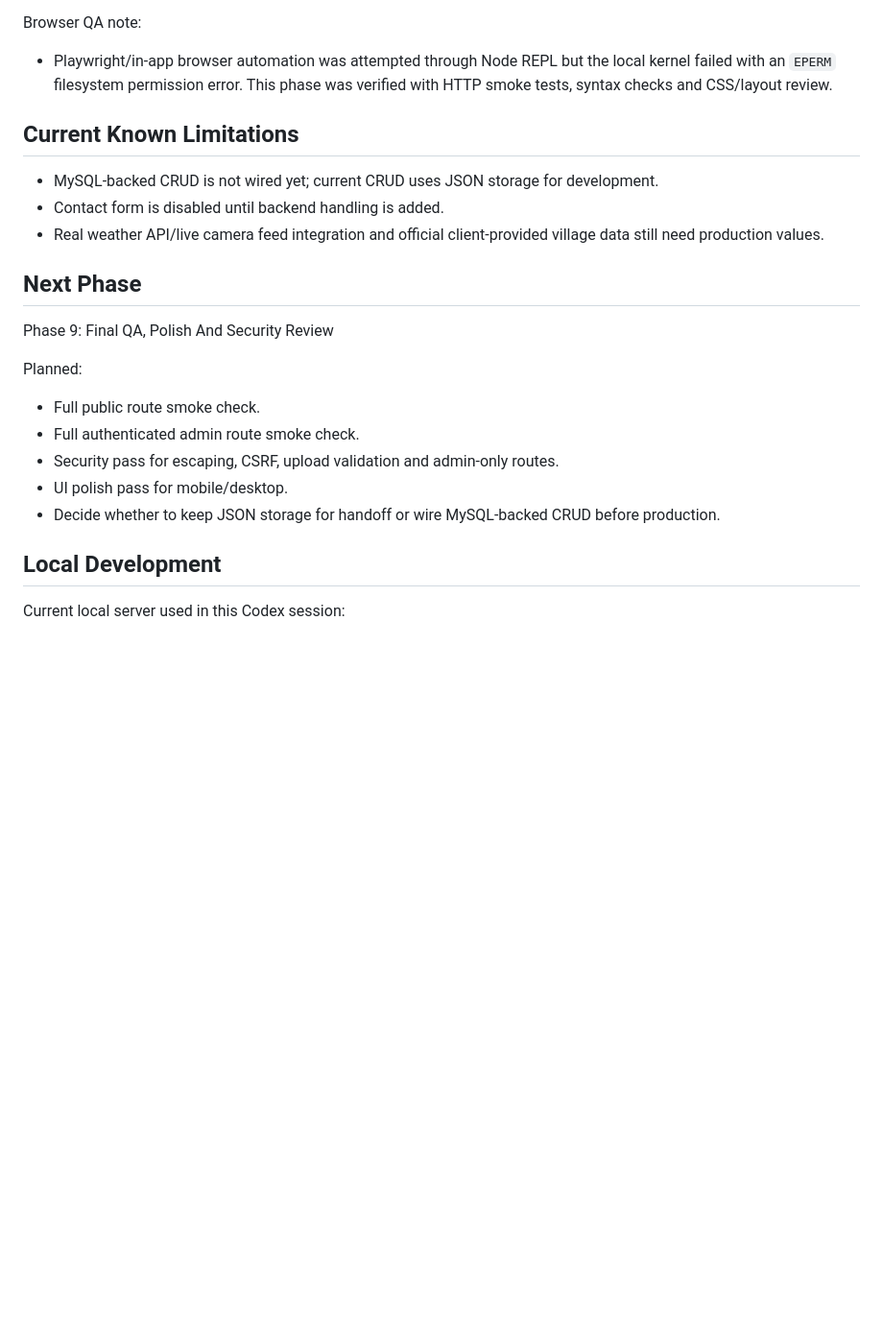
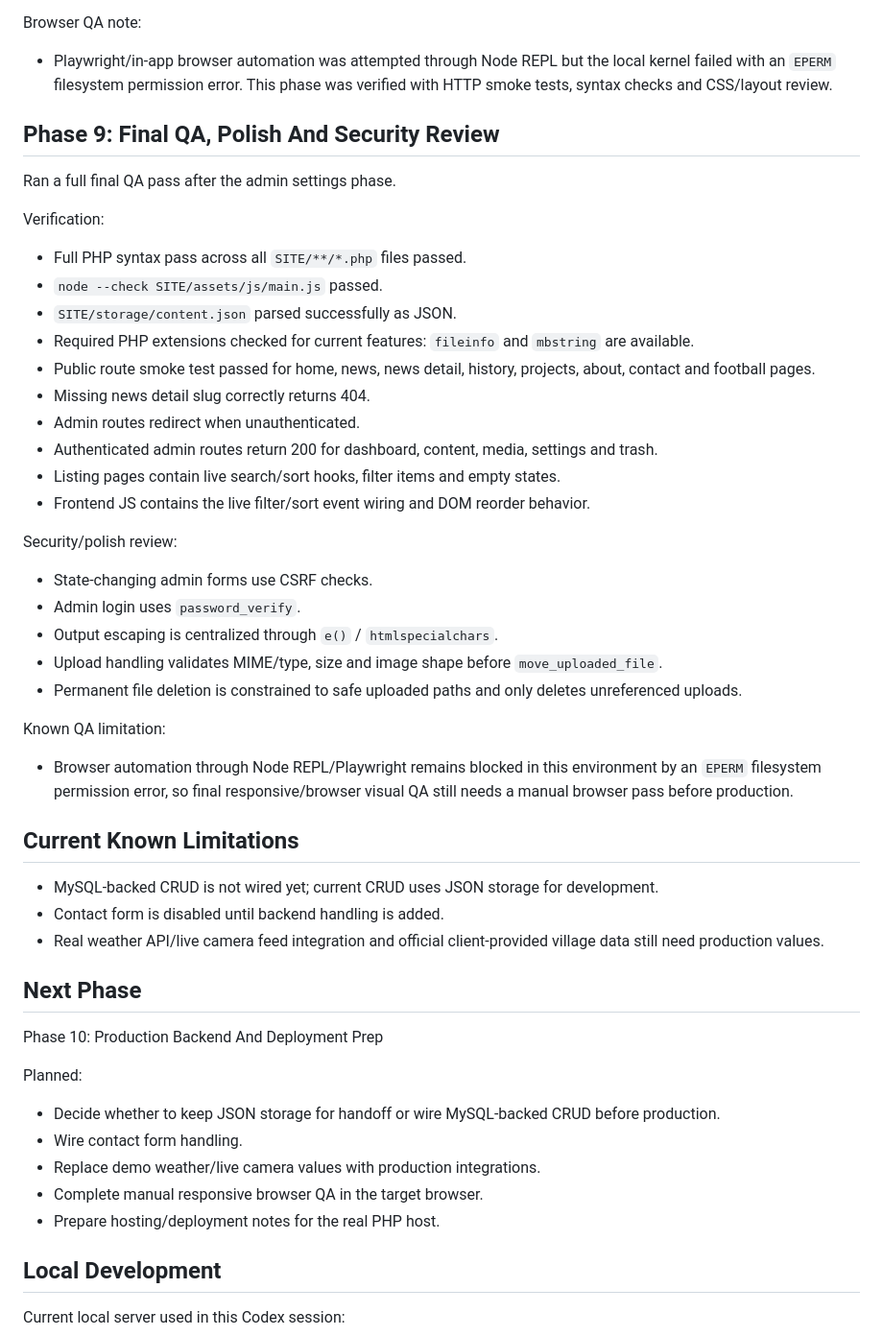
Before and after one commit to akhelasi/banza-site, a Markdown page: docs/project-worklog.md, the part around the change. Shown at 96% size. GitHub-like rendering; blank space fills up the shorter version.

Commit message:
Document final QA pass

```diff
--- a/docs/project-worklog.md
+++ b/docs/project-worklog.md
@@ -371,6 +371,36 @@ Browser QA note:
 
 - Playwright/in-app browser automation was attempted through Node REPL but the local kernel failed with an `EPERM` filesystem permission error. This phase was verified with HTTP smoke tests, syntax checks and CSS/layout review.
 
+## Phase 9: Final QA, Polish And Security Review
+
+Ran a full final QA pass after the admin settings phase.
+
+Verification:
+
+- Full PHP syntax pass across all `SITE/**/*.php` files passed.
+- `node --check SITE/assets/js/main.js` passed.
+- `SITE/storage/content.json` parsed successfully as JSON.
+- Required PHP extensions checked for current features: `fileinfo` and `mbstring` are available.
+- Public route smoke test passed for home, news, news detail, history, projects, about, contact and football pages.
+- Missing news detail slug correctly returns 404.
+- Admin routes redirect when unauthenticated.
+- Authenticated admin routes return 200 for dashboard, content, media, settings and trash.
+- Listing pages contain live search/sort hooks, filter items and empty states.
+- Frontend JS contains the live filter/sort event wiring and DOM reorder behavior.
+
+Security/polish review:
+
+- State-changing admin forms use CSRF checks.
+- Admin login uses `password_verify`.
+- Output escaping is centralized through `e()` / `htmlspecialchars`.
+- Upload handling validates MIME/type, size and image shape before `move_uploaded_file`.
+- Permanent file deletion is constrained to safe uploaded paths and only deletes unreferenced uploads.
+
+Known QA limitation:
+
+- Browser automation through Node REPL/Playwright remains blocked in this environment by an `EPERM` filesystem permission error, so final responsive/browser visual QA still needs a manual browser pass before production.
+
+
 ## Current Known Limitations
 
 - MySQL-backed CRUD is not wired yet; current CRUD uses JSON storage for development.
@@ -379,15 +409,15 @@ Browser QA note:
 
 ## Next Phase
 
-Phase 9: Final QA, Polish And Security Review
+Phase 10: Production Backend And Deployment Prep
 
 Planned:
 
-- Full public route smoke check.
-- Full authenticated admin route smoke check.
-- Security pass for escaping, CSRF, upload validation and admin-only routes.
-- UI polish pass for mobile/desktop.
 - Decide whether to keep JSON storage for handoff or wire MySQL-backed CRUD before production.
+- Wire contact form handling.
+- Replace demo weather/live camera values with production integrations.
+- Complete manual responsive browser QA in the target browser.
+- Prepare hosting/deployment notes for the real PHP host.
 
 ## Local Development
 
```
